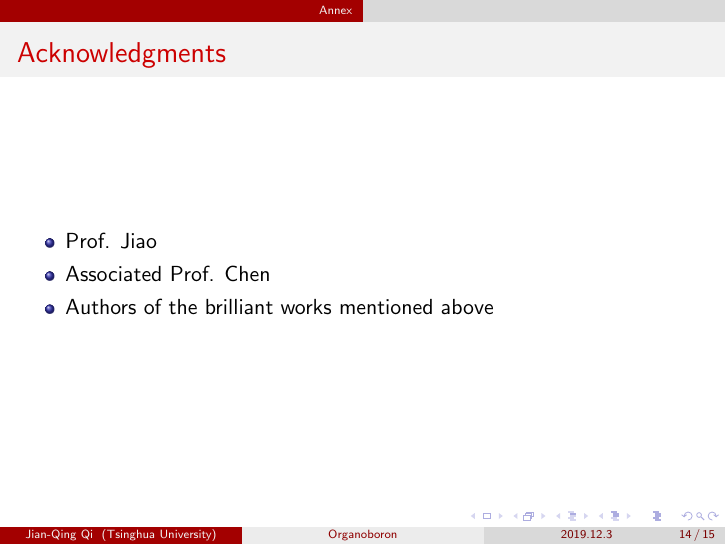
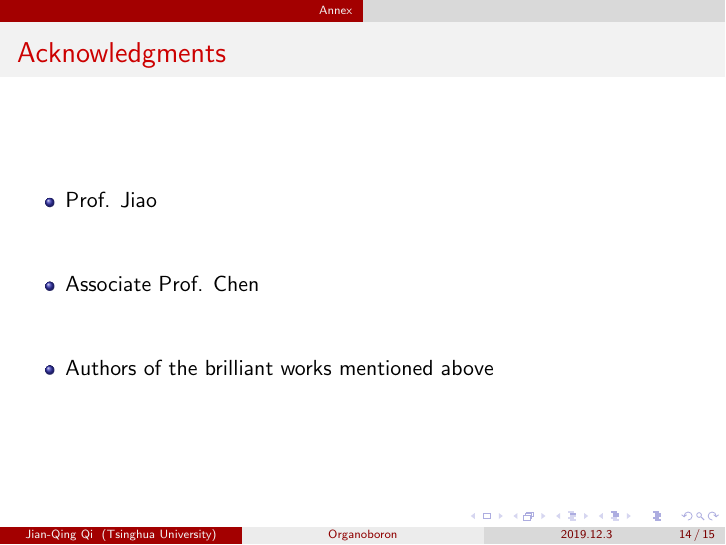
Before and after one commit to Alexander-Qi/organoboron, LaTeX slides (organoboron.tex): page 14 of 15. Compiled offline with pdfLaTeX.

Commit message:
v0.33
itemize间距的改进，和一些人称上的改进

```diff
--- a/organoboron.tex
+++ b/organoboron.tex
@@ -30,7 +30,7 @@
 \renewcommand * \printatom[1]{\ensuremath{\mathsf{#1}}}
 
 % Version Control
-\newcommand{\thisversion}{v0.32}
+\newcommand{\thisversion}{v0.33}
 
 
 % Changing Fonts to Arial
@@ -93,9 +93,9 @@
 \begin{frame}
 	\frametitle{Acknowledgments}
 
-	\begin{itemize}
+	\begin{itemize}\setlength{\itemsep}{1.0cm}
 		\item Prof. Jiao
-		\item Associated Prof. Chen
+		\item Associate Prof. Chen
 		\item Authors of the brilliant works mentioned above
 	\end{itemize}
 \end{frame}
```
Also changed, not shown: organoboron.pdf, 3 other files.
